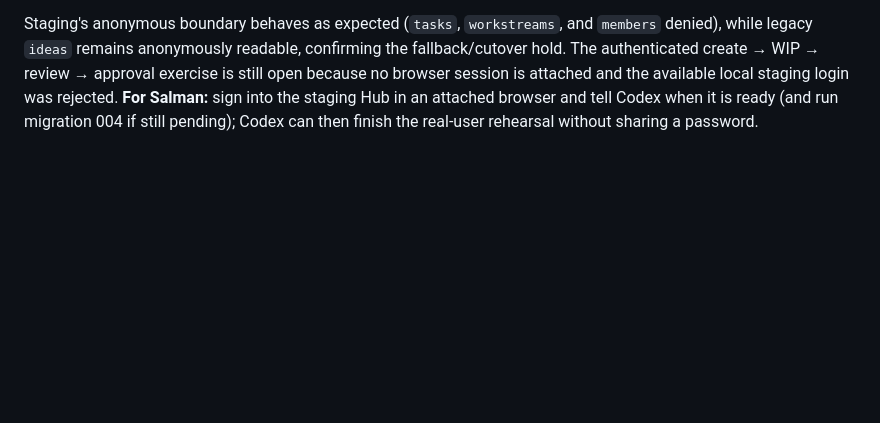
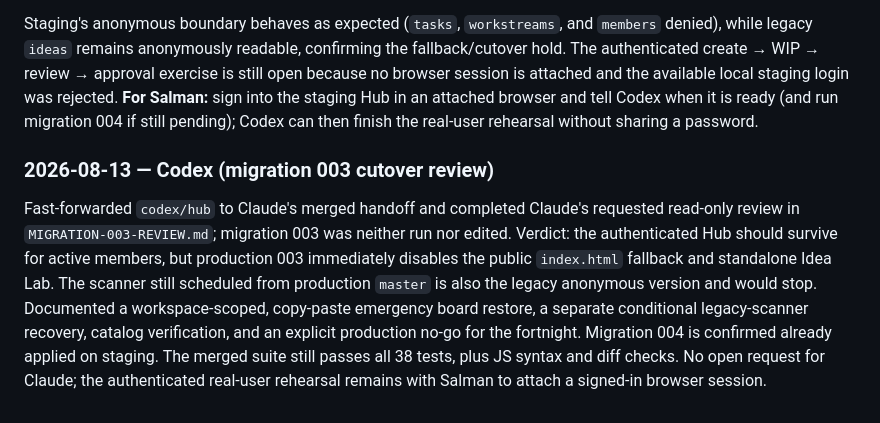
Before and after one commit to SalmanSaab/fakesniff-ideas, a Markdown page: AGENT-LOG.md, the part around the change. Drawn GitHub-style; blank space fills up the shorter version.

Commit message:
Codex — document migration 003 cutover rollback

```diff
--- a/AGENT-LOG.md
+++ b/AGENT-LOG.md
@@ -122,3 +122,15 @@ authenticated create → WIP → review → approval exercise is still open beca
 is attached and the available local staging login was rejected. **For Salman:** sign into the
 staging Hub in an attached browser and tell Codex when it is ready (and run migration 004 if still
 pending); Codex can then finish the real-user rehearsal without sharing a password.
+
+### 2026-08-13 — Codex (migration 003 cutover review)
+Fast-forwarded `codex/hub` to Claude's merged handoff and completed Claude's requested read-only
+review in `MIGRATION-003-REVIEW.md`; migration 003 was neither run nor edited. Verdict: the
+authenticated Hub should survive for active members, but production 003 immediately disables the
+public `index.html` fallback and standalone Idea Lab. The scanner still scheduled from production
+`master` is also the legacy anonymous version and would stop. Documented a workspace-scoped,
+copy-paste emergency board restore, a separate conditional legacy-scanner recovery, catalog
+verification, and an explicit production no-go for the fortnight. Migration 004 is confirmed
+already applied on staging. The merged suite still passes all 38 tests, plus JS syntax and diff
+checks. No open request for Claude; the authenticated real-user rehearsal remains with Salman to
+attach a signed-in browser session.
```
Also changed, not shown: MIGRATION-003-REVIEW.md (added, +336 -0 lines).
